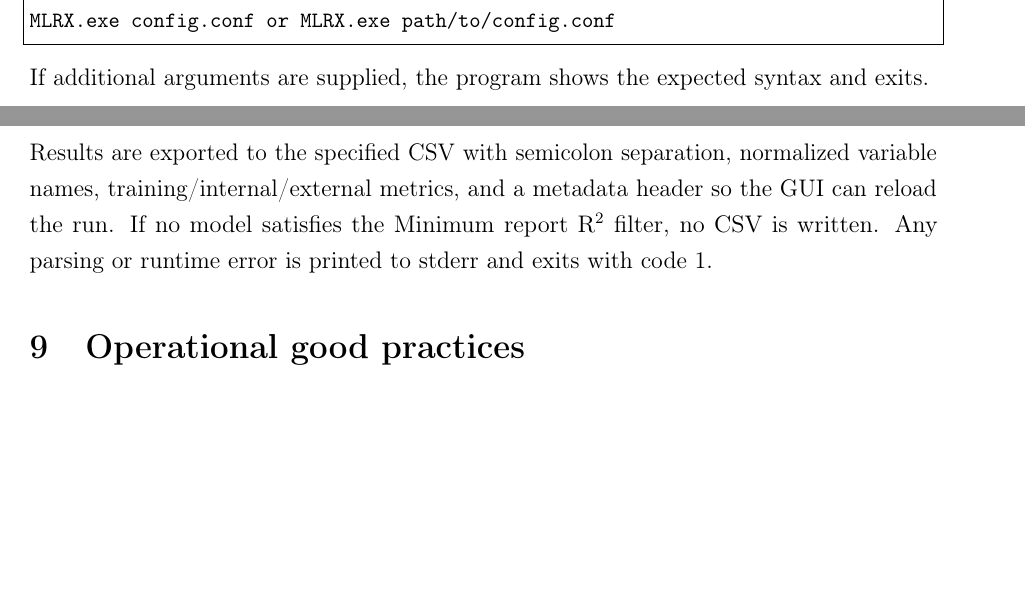
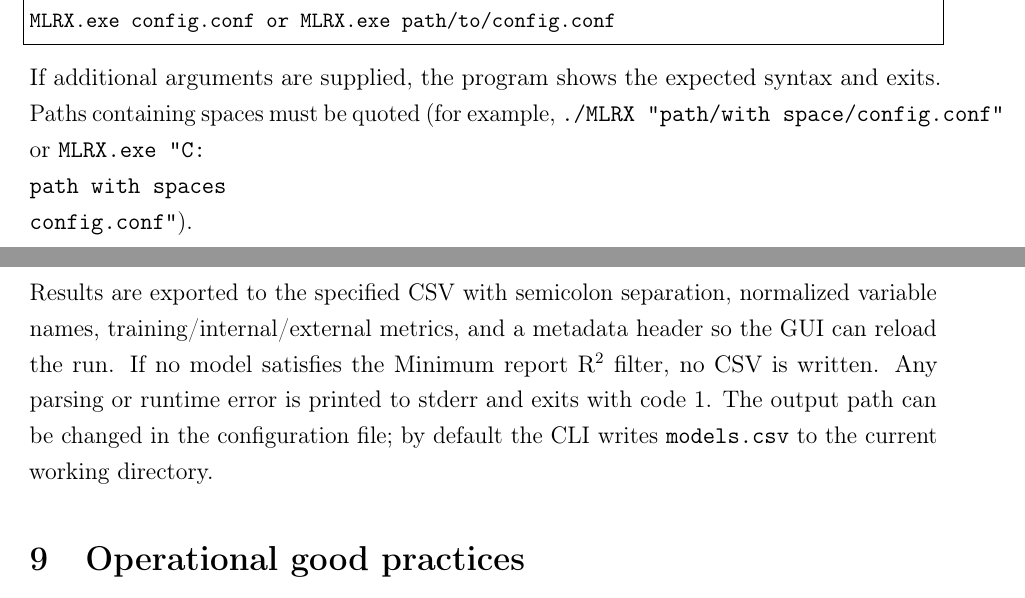
Before and after one commit to Jacksonalcazar/MLR-X, a LaTeX document (MLRX_manual.tex): two parts of pages 12 and 13 of 18, joined at a grey line, cut so that both start at the same text, the shorter picture padded with empty space. Compiled offline with pdfLaTeX.

Commit message:
Clarify CLI path quoting and output defaults

```diff
--- a/MLRX_manual.tex
+++ b/MLRX_manual.tex
@@ -317,6 +317,7 @@ Available on Linux and on the macOS and Windows GUI+CLI packages to run the full
 MLRX.exe config.conf or MLRX.exe path/to/config.conf
 \end{lstlisting}
 If additional arguments are supplied, the program shows the expected syntax and exits.
+Paths containing spaces must be quoted (for example, \texttt{./MLRX "path/with space/config.conf"} or \texttt{MLRX.exe "C:\\path with spaces\\config.conf"}).
 
 \subsection{Configuration file structure}
 Plain-text file with headed blocks (\# Dataset, \# Method, \# Validation, \# Output, etc.) and key--value pairs. List-type options can be selected by index using \texttt{selected option} inside the block. Section 13 includes a complete example configuration file.
@@ -325,6 +326,7 @@ The CLI loads the configuration, prints the dataset name, available predictors,
 
 \subsection{Output}
 Results are exported to the specified CSV with semicolon separation, normalized variable names, training/internal/external metrics, and a metadata header so the GUI can reload the run. If no model satisfies the Minimum report R$^2$ filter, no CSV is written. Any parsing or runtime error is printed to stderr and exits with code 1.
+The output path can be changed in the configuration file; by default the CLI writes \texttt{models.csv} to the current working directory.
 
 % =========================================================
 \section{Operational good practices}
```
